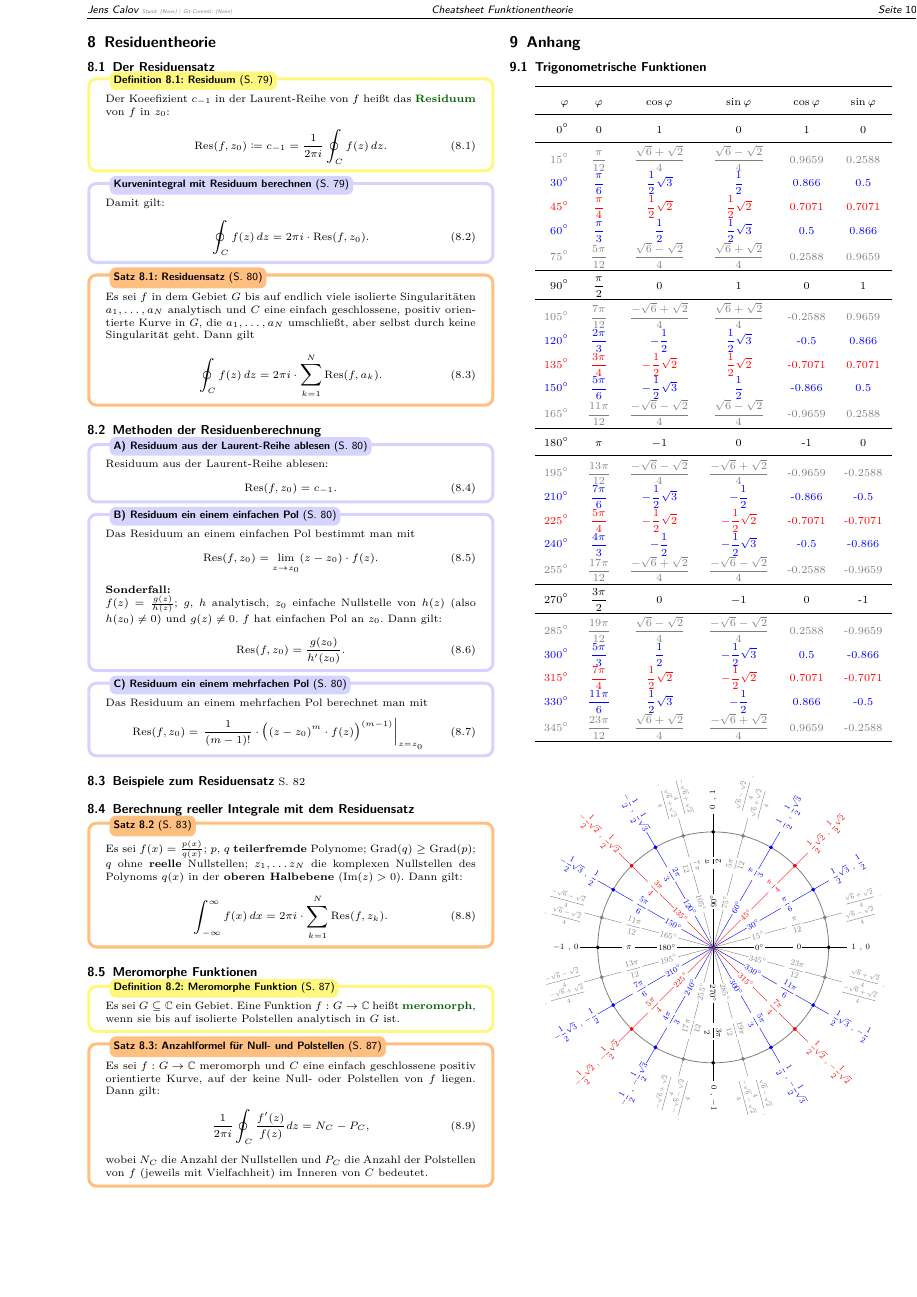
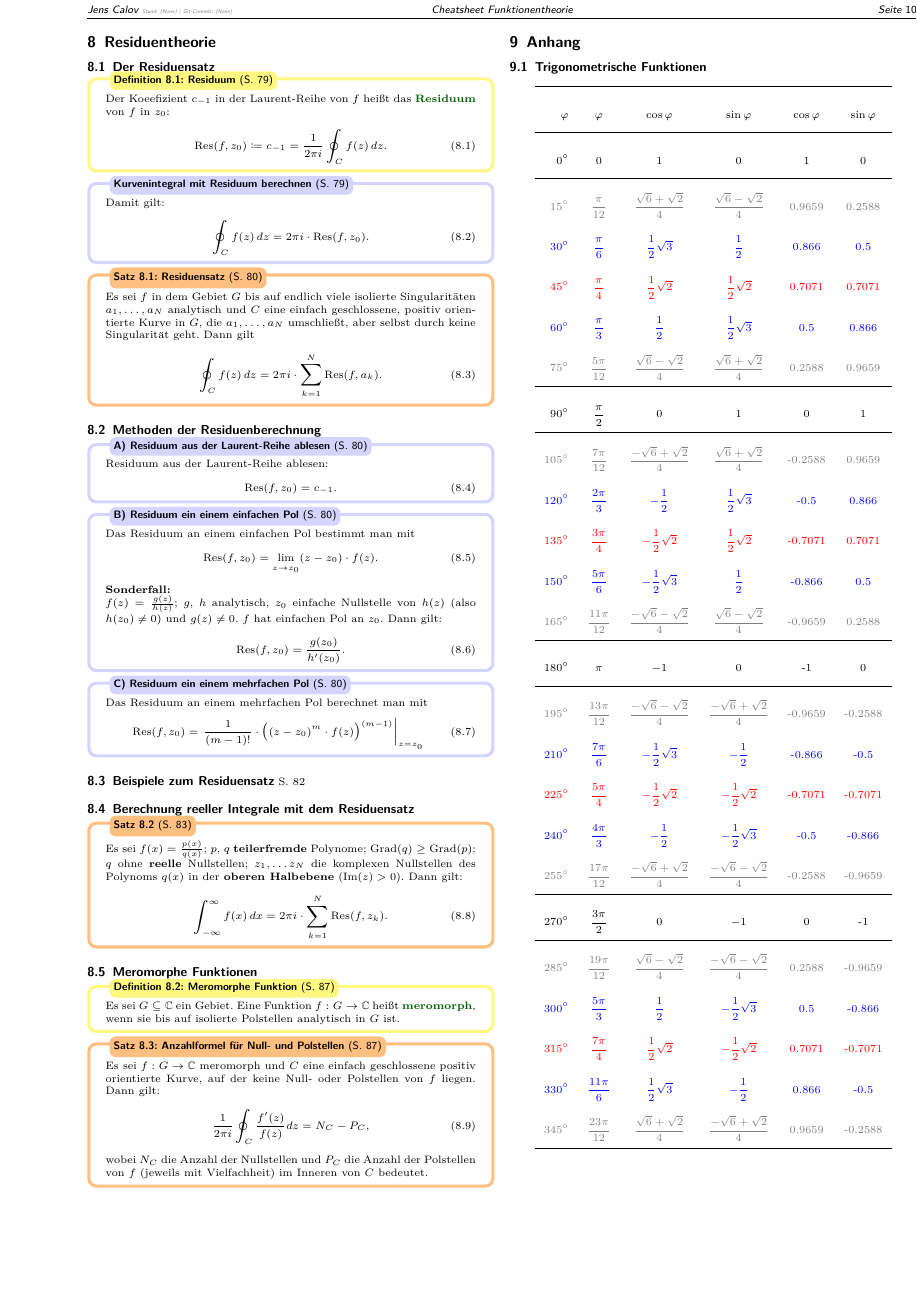
Before and after one commit to jcalov/HFT-Funktionentheorie, a LaTeX document (FT-Cheatsheet.tex, which reads content/chapters/appendix.tex): page 10 of 10 before the commit and page 10 of 11 after it. Compiled offline with pdfLaTeX.

Commit message:
Tabelle sin/cos und Einheitskreis größer

```diff
--- a/content/chapters/appendix.tex
+++ b/content/chapters/appendix.tex
@@ -13,7 +13,7 @@
 \def\colblue{blue}
 \def\colred{red}
 \def\colblack{black}
-\renewcommand{\arraystretch}{1.73}
+\renewcommand{\arraystretch}{3.14159265}
 
 \centering
 
```
Also changed, not shown: content/chapters/appendix.tex (2 more changed lines).
